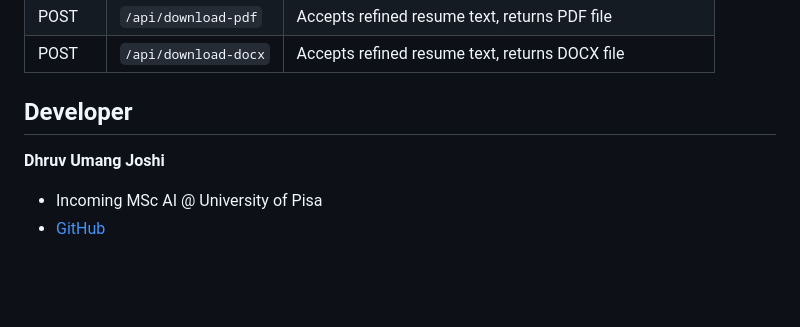
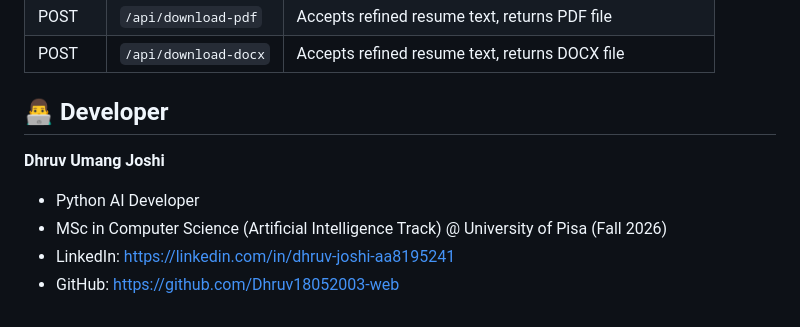
Before and after one commit to Dhruv18052003-web/Precision-Resume, a Markdown page: README.md, the part around the change. Rendered like a GitHub page; blank space fills up the shorter version.

Commit message:
Revise developer information in README
Updated developer section with new details and links.

```diff
--- a/README.md
+++ b/README.md
@@ -121,9 +121,11 @@ The frontend runs at `http://localhost:3000`.
 | POST | `/api/download-pdf` | Accepts refined resume text, returns PDF file |
 | POST | `/api/download-docx` | Accepts refined resume text, returns DOCX file |
 
-## Developer
+## 👨‍💻 Developer
 
 **Dhruv Umang Joshi**
 
-- Incoming MSc AI @ University of Pisa
-- [GitHub](https://github.com/Dhruv18052003-web)
+* Python AI Developer
+* MSc in Computer Science (Artificial Intelligence Track) @ University of Pisa (Fall 2026)
+* LinkedIn: https://linkedin.com/in/dhruv-joshi-aa8195241
+* GitHub: https://github.com/Dhruv18052003-web
```
